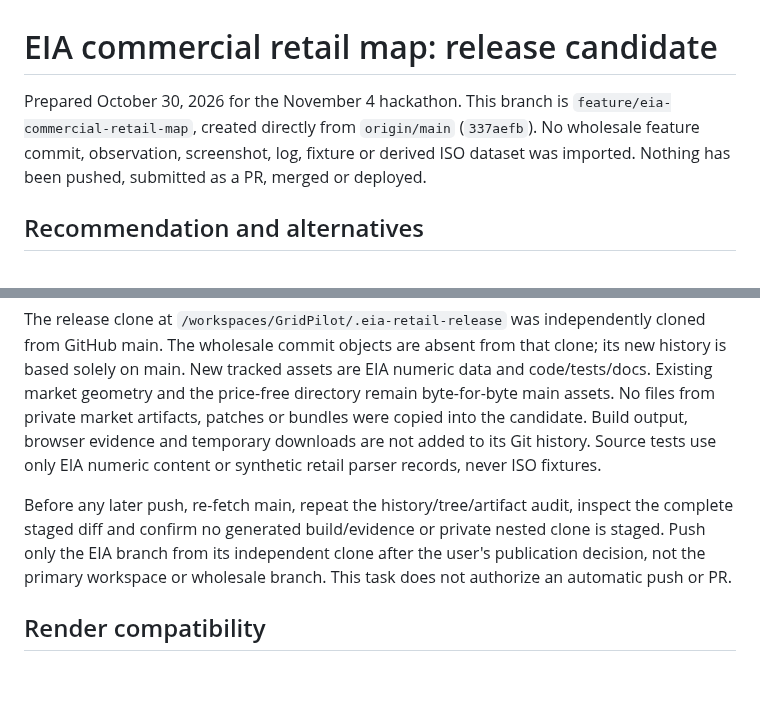
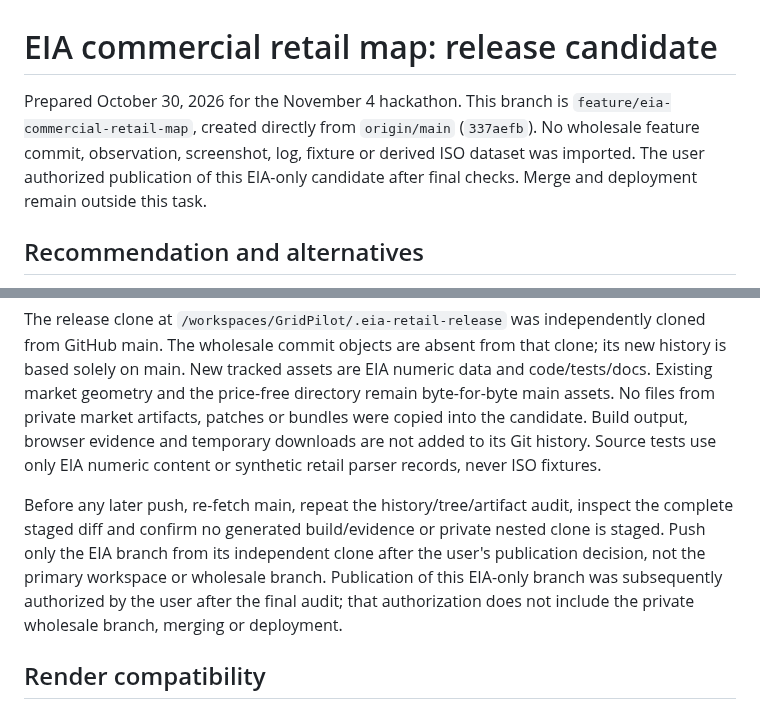
Before and after one commit to Rich5369/GridPilot, a Markdown page: docs/eia-retail-map.md, 2 parts joined by grey strips. Drawn GitHub-style; blank space fills up the shorter version.

```diff
--- a/docs/eia-retail-map.md
+++ b/docs/eia-retail-map.md
@@ -1,6 +1,6 @@
 # EIA commercial retail map: release candidate
 
-Prepared October 30, 2026 for the November 4 hackathon. This branch is `feature/eia-commercial-retail-map`, created directly from `origin/main` (`337aefb`). No wholesale feature commit, observation, screenshot, log, fixture or derived ISO dataset was imported. Nothing has been pushed, submitted as a PR, merged or deployed.
+Prepared October 30, 2026 for the November 4 hackathon. This branch is `feature/eia-commercial-retail-map`, created directly from `origin/main` (`337aefb`). No wholesale feature commit, observation, screenshot, log, fixture or derived ISO dataset was imported. The user authorized publication of this EIA-only candidate after final checks. Merge and deployment remain outside this task.
 
 ## Recommendation and alternatives
 
@@ -42,7 +42,7 @@ The prior `/tmp` checkout was absent at the start of this task. Both saved patch
 
 The release clone at `/workspaces/GridPilot/.eia-retail-release` was independently cloned from GitHub main. The wholesale commit objects are absent from that clone; its new history is based solely on main. New tracked assets are EIA numeric data and code/tests/docs. Existing market geometry and the price-free directory remain byte-for-byte main assets. No files from private market artifacts, patches or bundles were copied into the candidate. Build output, browser evidence and temporary downloads are not added to its Git history. Source tests use only EIA numeric content or synthetic retail parser records, never ISO fixtures.
 
-Before any later push, re-fetch main, repeat the history/tree/artifact audit, inspect the complete staged diff and confirm no generated build/evidence or private nested clone is staged. Push only the EIA branch from its independent clone after the user's publication decision, not the primary workspace or wholesale branch. This task does not authorize an automatic push or PR.
+Before any later push, re-fetch main, repeat the history/tree/artifact audit, inspect the complete staged diff and confirm no generated build/evidence or private nested clone is staged. Push only the EIA branch from its independent clone after the user's publication decision, not the primary workspace or wholesale branch. Publication of this EIA-only branch was subsequently authorized by the user after the final audit; that authorization does not include the private wholesale branch, merging or deployment.
 
 ## Render compatibility
 
```
Also changed, not shown: other parts of docs/eia-retail-map.md (+10 -1 lines), docs/images/eia-retail-desktop.png (added), docs/images/eia-retail-mobile.png (added).
